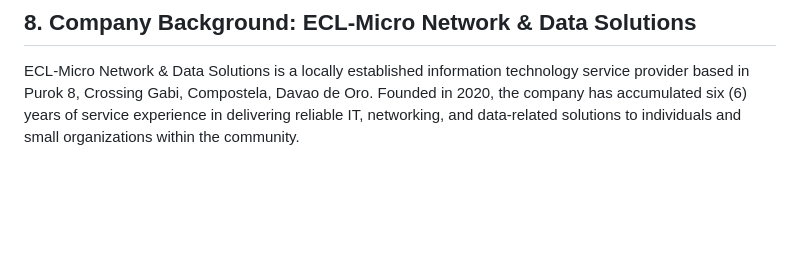
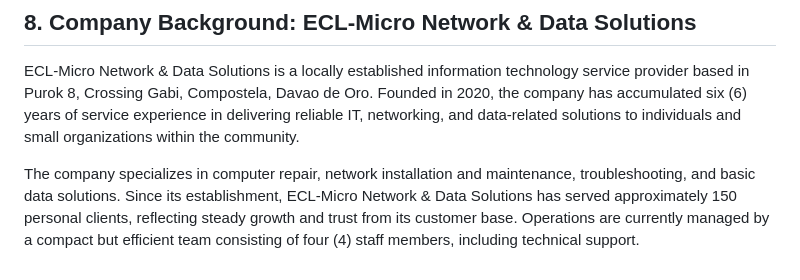
Before and after one commit to justWin01/ECL_WEB-Initial-, a Markdown page: README.md, the part around the change. Rendered like a GitHub page; blank space fills up the shorter version.

```diff
--- a/README.md
+++ b/README.md
@@ -89,3 +89,5 @@ The system aims to eliminate manual processes and centralize workflow management
 ## 8. Company Background: ECL-Micro Network & Data Solutions
 
 ECL-Micro Network & Data Solutions is a locally established information technology service provider based in Purok 8, Crossing Gabi, Compostela, Davao de Oro. Founded in 2020, the company has accumulated six (6) years of service experience in delivering reliable IT, networking, and data-related solutions to individuals and small organizations within the community.
+
+The company specializes in computer repair, network installation and maintenance, troubleshooting, and basic data solutions. Since its establishment, ECL-Micro Network & Data Solutions has served approximately 150 personal clients, reflecting steady growth and trust from its customer base. Operations are currently managed by a compact but efficient team consisting of four (4) staff members, including technical support.
```
